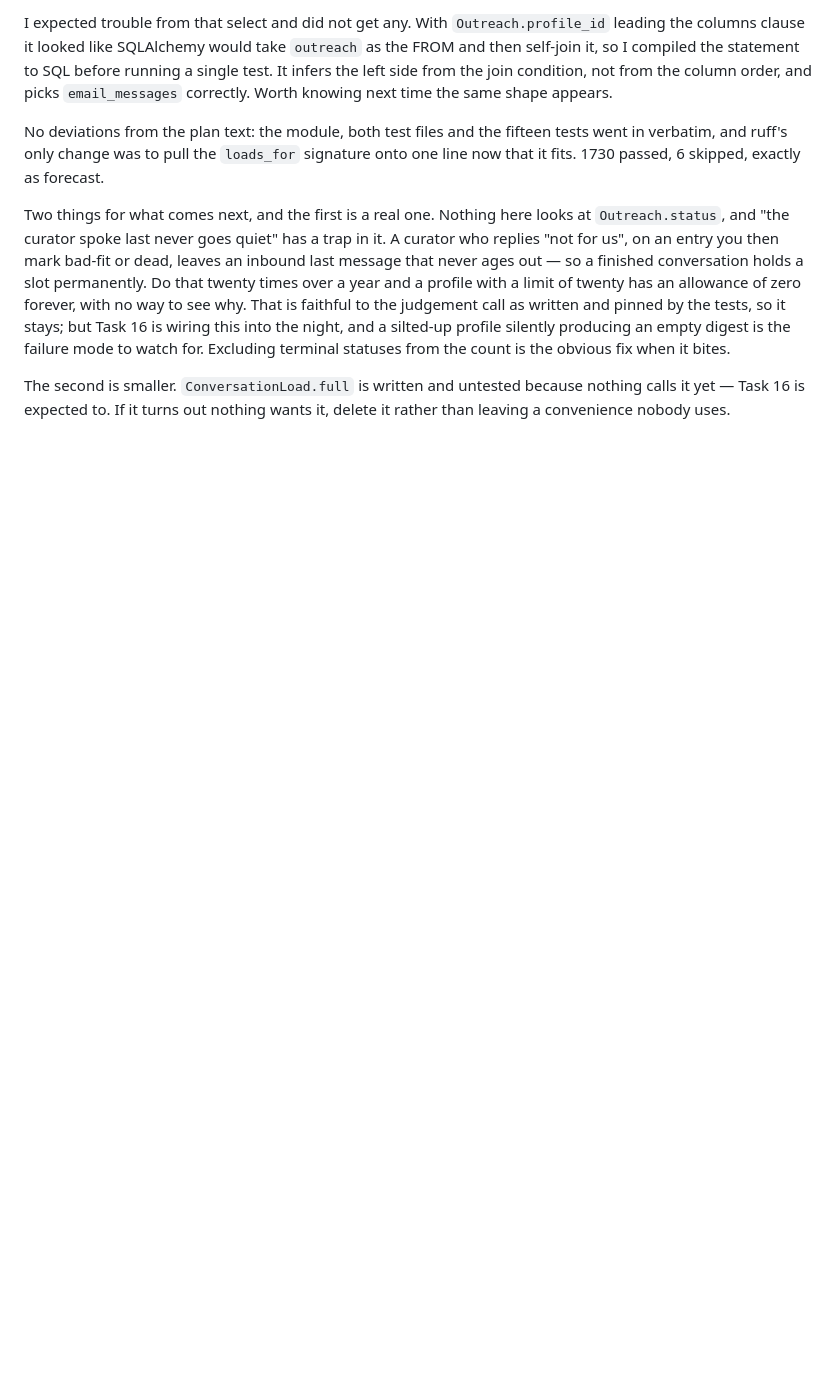
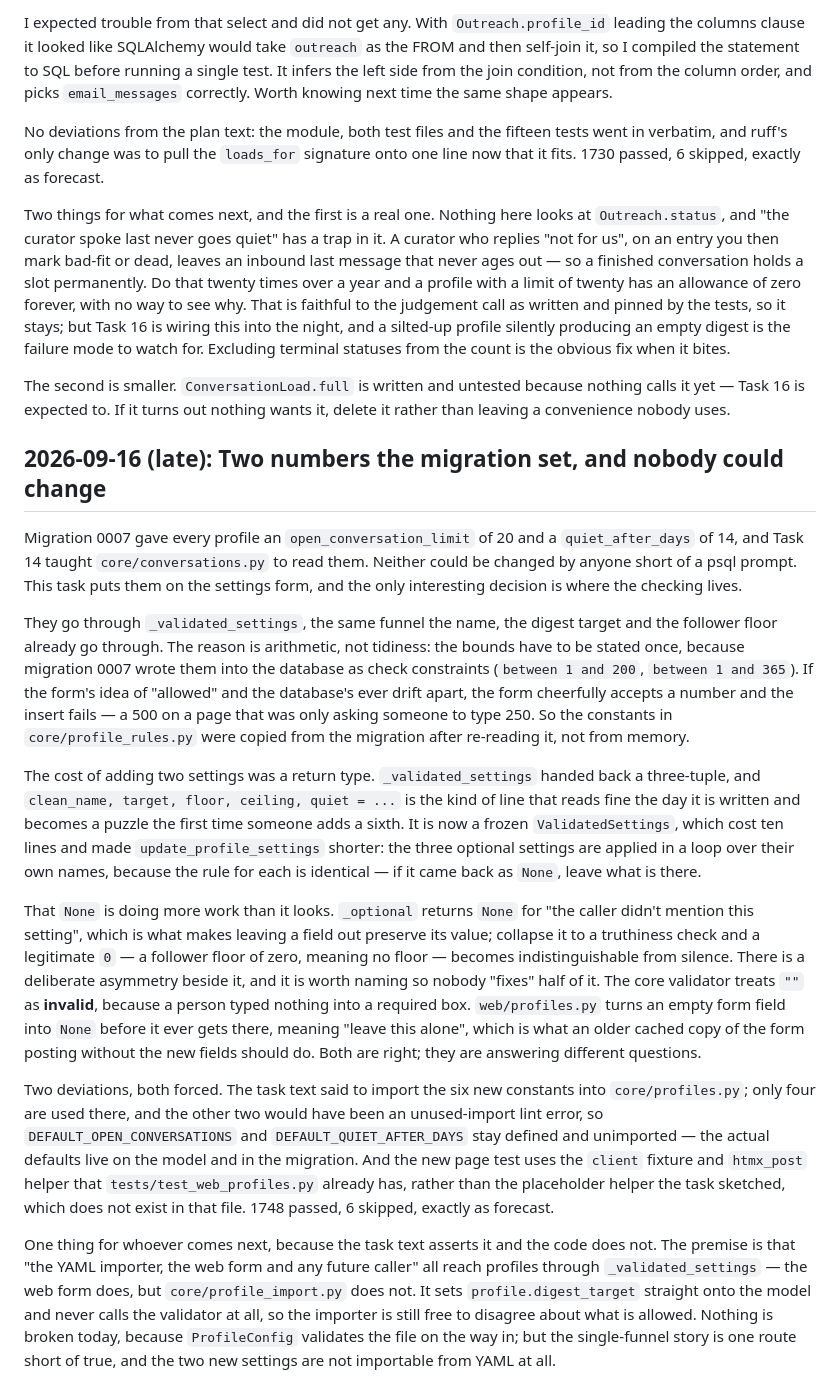
Before and after one commit to burningpaper/noblehunter, a Markdown page: .claude/DEVELOPER_LOGS.md, the part around the change. Rendered like a GitHub page; blank space fills up the shorter version.

Commit message:
docs: record why the two conversation settings share the profile funnel
The bounds exist twice by necessity -- in migration 0007 as check constraints and in
profile_rules as the form's idea of "allowed" -- so the entry says where they were copied
from and what drifting apart would cost. Also records the empty-string asymmetry between
the core validator and the web form, so neither half gets "fixed" into agreeing, and the
one claim in the plan that isn't true yet: the YAML importer still bypasses the funnel.

Co-Authored-By: Claude Opus 5 (1M context) <noreply@anthropic.com>

```diff
--- a/.claude/DEVELOPER_LOGS.md
+++ b/.claude/DEVELOPER_LOGS.md
@@ -493,3 +493,17 @@ No deviations from the plan text: the module, both test files and the fifteen te
 Two things for what comes next, and the first is a real one. Nothing here looks at `Outreach.status`, and "the curator spoke last never goes quiet" has a trap in it. A curator who replies "not for us", on an entry you then mark bad-fit or dead, leaves an inbound last message that never ages out — so a finished conversation holds a slot permanently. Do that twenty times over a year and a profile with a limit of twenty has an allowance of zero forever, with no way to see why. That is faithful to the judgement call as written and pinned by the tests, so it stays; but Task 16 is wiring this into the night, and a silted-up profile silently producing an empty digest is the failure mode to watch for. Excluding terminal statuses from the count is the obvious fix when it bites.
 
 The second is smaller. `ConversationLoad.full` is written and untested because nothing calls it yet — Task 16 is expected to. If it turns out nothing wants it, delete it rather than leaving a convenience nobody uses.
+
+## 2026-09-16 (late): Two numbers the migration set, and nobody could change
+
+Migration 0007 gave every profile an `open_conversation_limit` of 20 and a `quiet_after_days` of 14, and Task 14 taught `core/conversations.py` to read them. Neither could be changed by anyone short of a psql prompt. This task puts them on the settings form, and the only interesting decision is where the checking lives.
+
+They go through `_validated_settings`, the same funnel the name, the digest target and the follower floor already go through. The reason is arithmetic, not tidiness: the bounds have to be stated once, because migration 0007 wrote them into the database as check constraints (`between 1 and 200`, `between 1 and 365`). If the form's idea of "allowed" and the database's ever drift apart, the form cheerfully accepts a number and the insert fails — a 500 on a page that was only asking someone to type 250. So the constants in `core/profile_rules.py` were copied from the migration after re-reading it, not from memory.
+
+The cost of adding two settings was a return type. `_validated_settings` handed back a three-tuple, and `clean_name, target, floor, ceiling, quiet = ...` is the kind of line that reads fine the day it is written and becomes a puzzle the first time someone adds a sixth. It is now a frozen `ValidatedSettings`, which cost ten lines and made `update_profile_settings` shorter: the three optional settings are applied in a loop over their own names, because the rule for each is identical — if it came back as `None`, leave what is there.
+
+That `None` is doing more work than it looks. `_optional` returns `None` for "the caller didn't mention this setting", which is what makes leaving a field out preserve its value; collapse it to a truthiness check and a legitimate `0` — a follower floor of zero, meaning no floor — becomes indistinguishable from silence. There is a deliberate asymmetry beside it, and it is worth naming so nobody "fixes" half of it. The core validator treats `""` as **invalid**, because a person typed nothing into a required box. `web/profiles.py` turns an empty form field into `None` before it ever gets there, meaning "leave this alone", which is what an older cached copy of the form posting without the new fields should do. Both are right; they are answering different questions.
+
+Two deviations, both forced. The task text said to import the six new constants into `core/profiles.py`; only four are used there, and the other two would have been an unused-import lint error, so `DEFAULT_OPEN_CONVERSATIONS` and `DEFAULT_QUIET_AFTER_DAYS` stay defined and unimported — the actual defaults live on the model and in the migration. And the new page test uses the `client` fixture and `htmx_post` helper that `tests/test_web_profiles.py` already has, rather than the placeholder helper the task sketched, which does not exist in that file. 1748 passed, 6 skipped, exactly as forecast.
+
+One thing for whoever comes next, because the task text asserts it and the code does not. The premise is that "the YAML importer, the web form and any future caller" all reach profiles through `_validated_settings` — the web form does, but `core/profile_import.py` does not. It sets `profile.digest_target` straight onto the model and never calls the validator at all, so the importer is still free to disagree about what is allowed. Nothing is broken today, because `ProfileConfig` validates the file on the way in; but the single-funnel story is one route short of true, and the two new settings are not importable from YAML at all.
```
